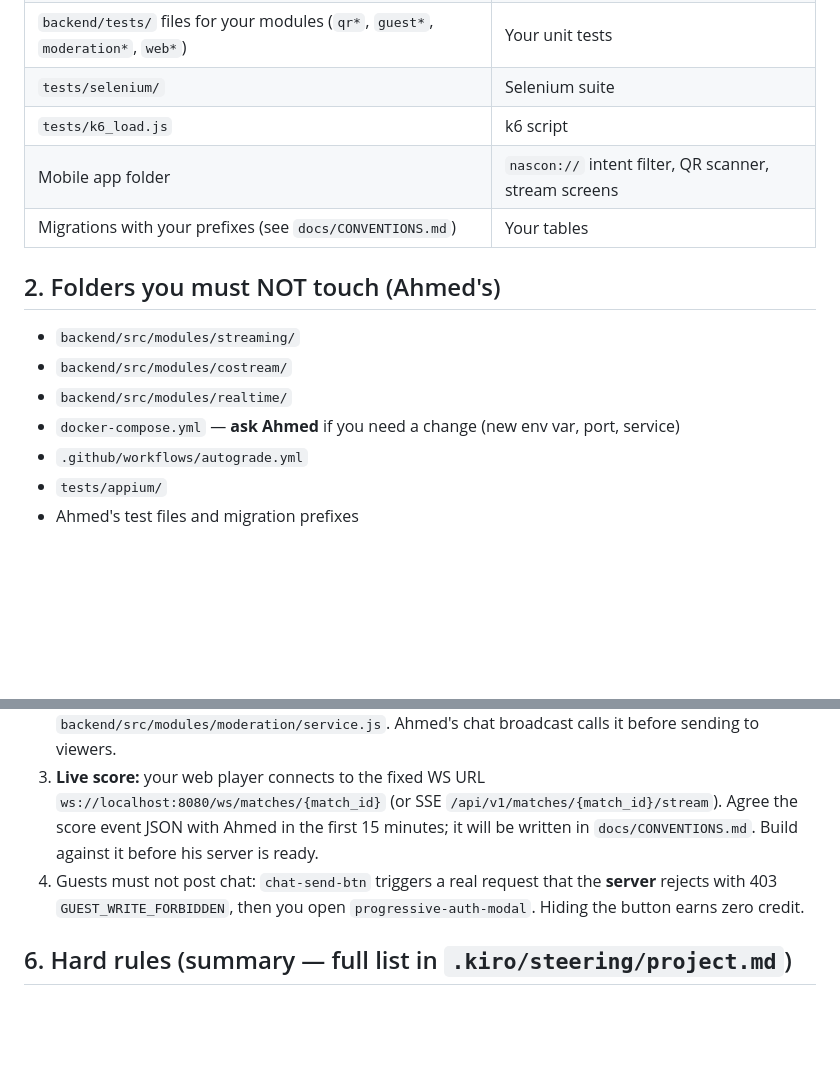
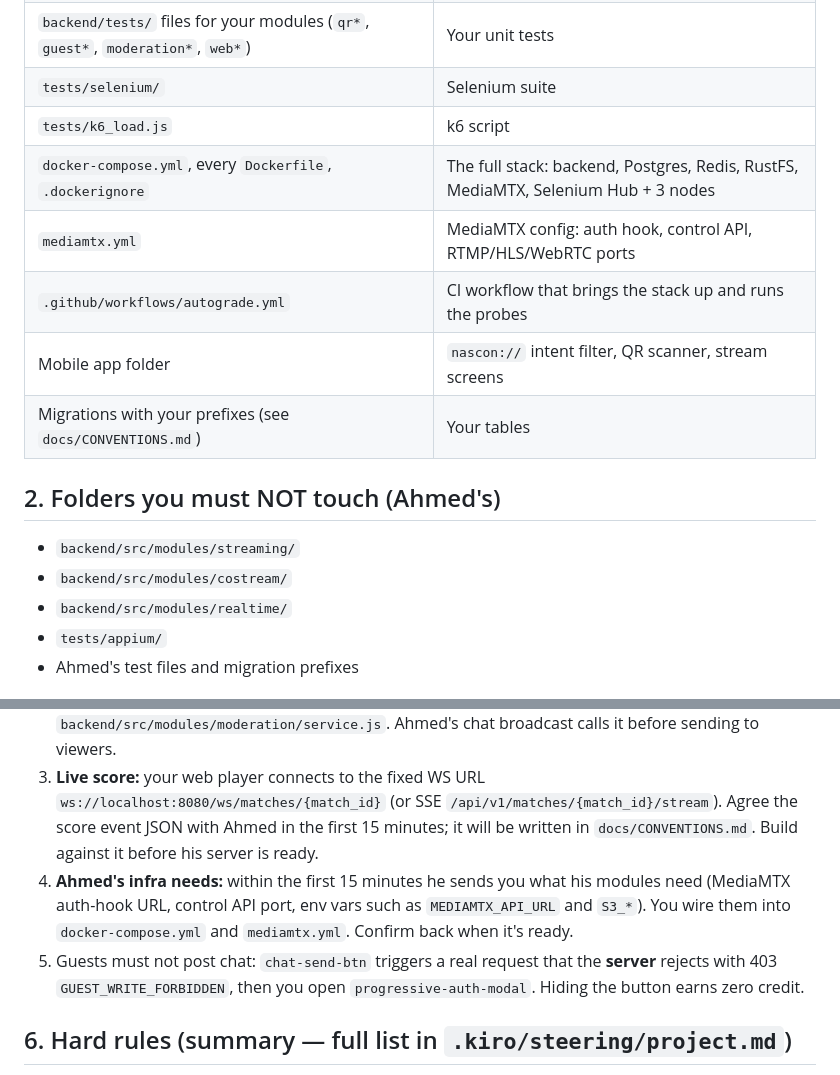
Before and after one commit to abbdullahjan/Nascon_2026_AppDev, a Markdown page: README_ABDULLAH.md, 2 parts joined by grey strips. Drawn GitHub-style; blank space fills up the shorter version.

```diff
--- a/README_ABDULLAH.md
+++ b/README_ABDULLAH.md
@@ -16,6 +16,9 @@ You own the guest-facing side: QR deep-links, guest access, cart merge, moderati
 | `backend/tests/` files for your modules (`qr*`, `guest*`, `moderation*`, `web*`) | Your unit tests |
 | `tests/selenium/` | Selenium suite |
 | `tests/k6_load.js` | k6 script |
+| `docker-compose.yml`, every `Dockerfile`, `.dockerignore` | The full stack: backend, Postgres, Redis, RustFS, MediaMTX, Selenium Hub + 3 nodes |
+| `mediamtx.yml` | MediaMTX config: auth hook, control API, RTMP/HLS/WebRTC ports |
+| `.github/workflows/autograde.yml` | CI workflow that brings the stack up and runs the probes |
 | Mobile app folder | `nascon://` intent filter, QR scanner, stream screens |
 | Migrations with your prefixes (see `docs/CONVENTIONS.md`) | Your tables |
 
@@ -24,8 +27,6 @@ You own the guest-facing side: QR deep-links, guest access, cart merge, moderati
 - `backend/src/modules/streaming/`
 - `backend/src/modules/costream/`
 - `backend/src/modules/realtime/`
-- `docker-compose.yml` — **ask Ahmed** if you need a change (new env var, port, service)
-- `.github/workflows/autograde.yml`
 - `tests/appium/`
 - Ahmed's test files and migration prefixes
 
@@ -60,7 +74,8 @@ The 9 `data-testid` values: `guest-video-player`, `live-score-banner`, `pinned-m
 1. **Events route is Ahmed's.** You provide `applyMatchEvent(event)` in `backend/src/modules/qr/matchStatus.js`. Keep its signature stable and tell Ahmed when it's ready.
 2. **Moderation service:** export `moderateMessage({ chat_room_id, message_id, sender, text })` from `backend/src/modules/moderation/service.js`. Ahmed's chat broadcast calls it before sending to viewers.
 3. **Live score:** your web player connects to the fixed WS URL `ws://localhost:8080/ws/matches/{match_id}` (or SSE `/api/v1/matches/{match_id}/stream`). Agree the score event JSON with Ahmed in the first 15 minutes; it will be written in `docs/CONVENTIONS.md`. Build against it before his server is ready.
-4. Guests must not post chat: `chat-send-btn` triggers a real request that the **server** rejects with 403 `GUEST_WRITE_FORBIDDEN`, then you open `progressive-auth-modal`. Hiding the button earns zero credit.
+4. **Ahmed's infra needs:** within the first 15 minutes he sends you what his modules need (MediaMTX auth-hook URL, control API port, env vars such as `MEDIAMTX_API_URL` and `S3_*`). You wire them into `docker-compose.yml` and `mediamtx.yml`. Confirm back when it's ready.
+5. Guests must not post chat: `chat-send-btn` triggers a real request that the **server** rejects with 403 `GUEST_WRITE_FORBIDDEN`, then you open `progressive-auth-modal`. Hiding the button earns zero credit.
 
 ## 6. Hard rules (summary — full list in `.kiro/steering/project.md`)
 
```
Also changed, not shown: other parts of README_ABDULLAH.md (+18 -5 lines), README_AHMED.md (+5 -6 lines).
